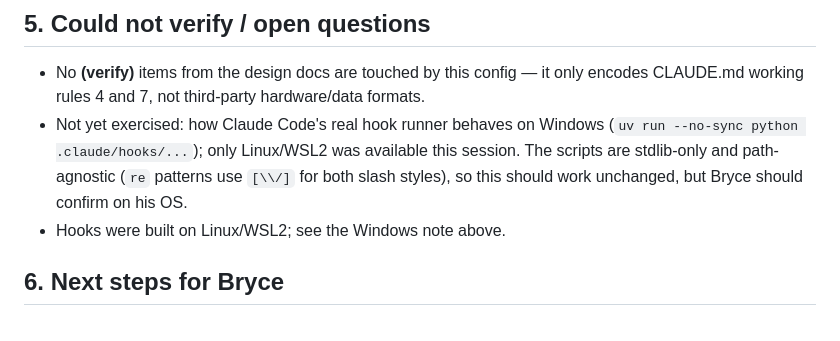
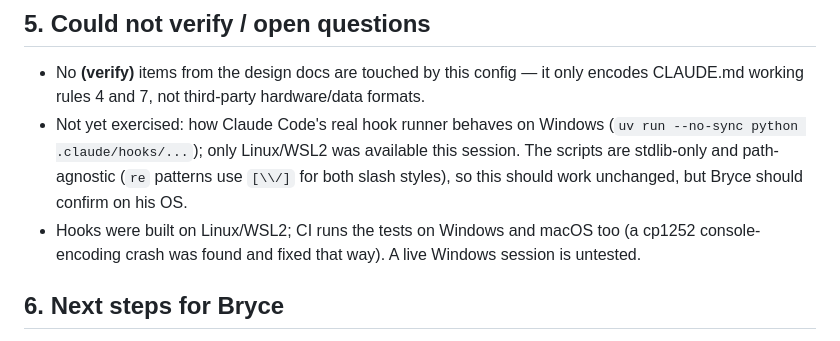
Before and after one commit to nthPerson/BDA696_Group_Project, a Markdown page: docs/howto/claude-code-config.md, the part around the change. Drawn GitHub-style.

```diff
--- a/docs/howto/claude-code-config.md
+++ b/docs/howto/claude-code-config.md
@@ -77,7 +77,8 @@ Update together: if `PROTECTED_DIRS`/`RAW_EXTENSIONS`/`VIDEO` patterns in `data_
 
 - No **(verify)** items from the design docs are touched by this config — it only encodes CLAUDE.md working rules 4 and 7, not third-party hardware/data formats.
 - Not yet exercised: how Claude Code's real hook runner behaves on Windows (`uv run --no-sync python .claude/hooks/...`); only Linux/WSL2 was available this session. The scripts are stdlib-only and path-agnostic (`re` patterns use `[\\/]` for both slash styles), so this should work unchanged, but Bryce should confirm on his OS.
-- Hooks were built on Linux/WSL2; see the Windows note above.
+- Hooks were built on Linux/WSL2; CI runs the tests on Windows and macOS too (a cp1252
+  console-encoding crash was found and fixed that way). A live Windows session is untested.
 
 ## 6. Next steps for Bryce
 
```
Also changed, not shown: docs/STATUS.md (+4 -2 lines).
